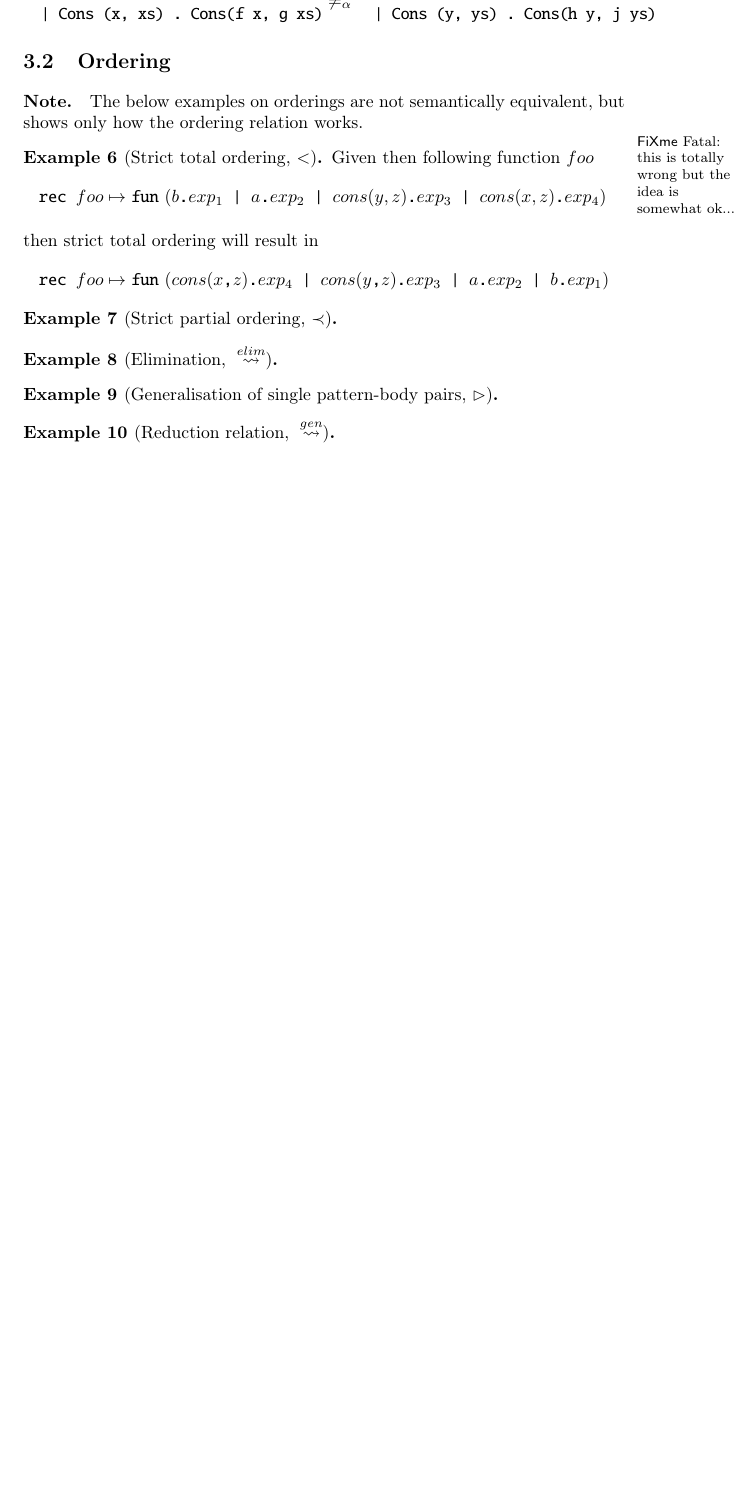
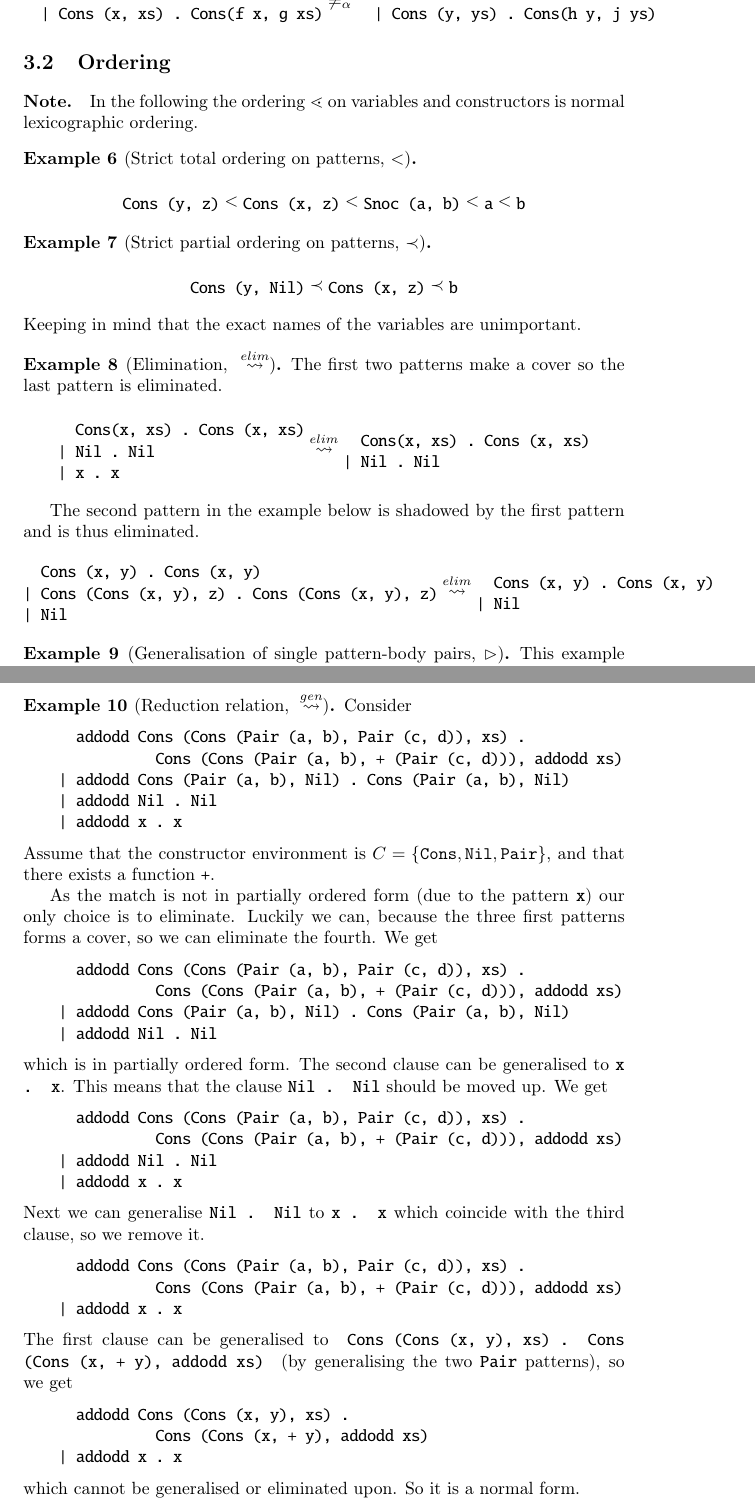
Before and after one commit to br0ns/turtledove, a LaTeX book (report/miniml/miniml.tex, which reads report/miniml/chapters/examples.tex): part of page 17 of 21 before the commit and two parts of pages 17 and 18 of 22 after it, the two joined at a grey line, cut so that both start at the same text, the shorter picture padded with empty space. Compiled offline with pdfLaTeX.

Commit message:
Finished with the examples.

```diff
--- a/report/miniml/chapters/examples.tex
+++ b/report/miniml/chapters/examples.tex
@@ -181,48 +180,107 @@ fun Nil . Nil
 \end{example}
 
 
+\section{Ordering}
+\paragraph{Note.} In the following the ordering $\lessdot$ on variables and
+constructors is normal lexicographic ordering.
 
-
-\section{Ordering}
-
-\paragraph{Note.} The below examples on orderings are not semantically
-equivalent, but shows only how the ordering relation works.
-
-
-\begin{example}[Strict total ordering, $<$]
-\fixme{this is totally wrong but the idea is somewhat ok...}
-  Given then following function $foo$
-  \begin{eqnarray*}[rl]
-    \texttt{rec } foo & \mapsto \fun (b\ttt{.}exp_1 \texttt{ | } a\ttt{.}exp_2 \texttt{ | }
-    cons(y, z)\ttt{.}exp_3 \texttt{ | } cons(x, z)\ttt{.}exp_4) \\
-\tabpause{then strict total ordering will result in}
-    \texttt{rec } foo & \mapsto \fun (cons(x\texttt{,} z)\texttt{.}exp_4 \texttt{ |
-    } cons(y\texttt{,} z)\texttt{.}exp_3 \texttt{ | } a\texttt{.}exp_2 \texttt{ | }
-    b\texttt{.}exp_1)
-\end{eqnarray*}
+\begin{example}[Strict total ordering on patterns, $<$]
+  \begin{eqnarray*}[c]
+    \begin{eqnalign}[Tl]
+\begin{lstlisting}
+Cons (y, z)
+\end{lstlisting}
+    \end{eqnalign}
+    <
+    \begin{eqnalign}[Tl]
+\begin{lstlisting}
+Cons (x, z)
+\end{lstlisting}
+    \end{eqnalign}
+    <
+    \begin{eqnalign}[Tl]
+\begin{lstlisting}
+Snoc (a, b)
+\end{lstlisting}
+    \end{eqnalign}
+    <
+    \begin{eqnalign}[Tl]
+\begin{lstlisting}
+a
+\end{lstlisting}
+    \end{eqnalign}
+    <
+    \begin{eqnalign}[Tl]
+\begin{lstlisting}
+b
+\end{lstlisting}
+    \end{eqnalign}
+  \end{eqnarray*}
 \end{example}
 
-
-\begin{example}[Strict partial ordering, $<'$]
-%   Given the following function $combine$
-%   \begin{eqnarray*}[rll>{\ttt{.}}l]
-%     \texttt{rec } combine \mapsto
-%     & \fun & \con{cons}{\cargs{x}{\con{cons}{\cargs{y}{xl}}}} & \fcall{cons}{\cargs{\con{pair}{\cargs{x}{y}}}{combine(xl)}} \\
-%       & \pipe & \fcall{cons}{\cargs{xl}{nil}} & \mathrel{nil} \\
-%       & \pipe & \mathrel{nil} & \mathrel{nil}\\
-% \tabpause{then partial ordering will result in}
-%     \texttt{rec } combine \mapsto
-%     & \fun & hej \\
-%     & \pipe & ...
-%   \end{eqnarray*}
-%   \fixme{uheldigt, eftersom ingen af patternsne ordner partielt mellem hinanden
-%     grundet aritet?}
+\begin{example}[Strict partial ordering on patterns, $<'$]
+  \begin{eqnarray*}[c]
+    \begin{eqnalign}[Tl]
+\begin{lstlisting}
+Cons (y, Nil)
+\end{lstlisting}
+    \end{eqnalign}
+    <'
+    \begin{eqnalign}[Tl]
+\begin{lstlisting}
+Cons (x, z)
+\end{lstlisting}
+    \end{eqnalign}
+    <'
+    \begin{eqnalign}[Tl]
+\begin{lstlisting}
+b
+\end{lstlisting}
+    \end{eqnalign}
+  \end{eqnarray*}
+  Keeping in mind that the exact names of the variables are unimportant.
 \end{example}
 
+\begin{example}[Elimination, $~>e$]
+  The first two patterns make a cover so the last pattern is eliminated.
+  \begin{eqnarray*}[c]
+    \begin{eqnalign}[Tl]
+\begin{lstlisting}
+  Cons(x, xs) . Cons (x, xs)
+| Nil . Nil
+| x . x
+\end{lstlisting}
+    \end{eqnalign}
+    ~>e
+    \begin{eqnalign}[Tl]
+\begin{lstlisting}
+  Cons(x, xs) . Cons (x, xs)
+| Nil . Nil
+\end{lstlisting}
+    \end{eqnalign}
+  \end{eqnarray*}
 
-\begin{example}[Elimination, $~>e$]
+  The second pattern in the example below is shadowed by the first pattern and is thus eliminated.
+  \begin{eqnarray*}[c]
+    \begin{eqnalign}[Tl]
+\begin{lstlisting}
+  Cons (x, y) . Cons (x, y)
+| Cons (Cons (x, y), z) . Cons (Cons (x, y), z)
+| Nil
+\end{lstlisting}
+    \end{eqnalign}
+    ~>e
+    \begin{eqnalign}[Tl]
+\begin{lstlisting}
+  Cons (x, y) . Cons (x, y)
+| Nil
+\end{lstlisting}
+    \end{eqnalign}
+  \end{eqnarray*}
 
 \end{example}
 
+\begin{example}[Generalisation of single pattern-body pairs, $|>$]
+  This example shows a match with an unnecessary complex pattern that reverses
+  the components of a pair.
 
-\begin{example}[Generalisation of single pattern-body pairs, $|>$]
@@ -231,6 +301,51 @@ equivalent, but shows only how the ordering relation works.
 
 
 \begin{example}[Reduction relation, $~>g$]
+Consider
+\begin{lstlisting}
+      addodd Cons (Cons (Pair (a, b), Pair (c, d)), xs) .
+               Cons (Cons (Pair (a, b), + (Pair (c, d))), addodd xs)
+    | addodd Cons (Pair (a, b), Nil) . Cons (Pair (a, b), Nil)
+    | addodd Nil . Nil
+    | addodd x . x
+\end{lstlisting}
+Assume that the constructor environment is $C = \{\mathtt{Cons}, \mathtt{Nil},
+\mathtt{Pair}\}$, and that there exists a function \texttt{+}.
+
+As the match is not in partially ordered form (due to the pattern \texttt{x})
+our only choice is to eliminate. Luckily we can, because the three first
+patterns forms a cover, so we can eliminate the fourth. We get
+\begin{lstlisting}
+      addodd Cons (Cons (Pair (a, b), Pair (c, d)), xs) .
+               Cons (Cons (Pair (a, b), + (Pair (c, d))), addodd xs)
+    | addodd Cons (Pair (a, b), Nil) . Cons (Pair (a, b), Nil)
+    | addodd Nil . Nil
+\end{lstlisting}
+which is in partially ordered form. The second clause can be generalised to
+\texttt{x . x}. This means that the clause \texttt{Nil . Nil} should be moved
+up. We get
+\begin{lstlisting}
+      addodd Cons (Cons (Pair (a, b), Pair (c, d)), xs) .
+               Cons (Cons (Pair (a, b), + (Pair (c, d))), addodd xs)
+    | addodd Nil . Nil
+    | addodd x . x
+\end{lstlisting}
+Next we can generalise \texttt{Nil . Nil} to \texttt{x . x} which coincide with
+the third clause, so we remove it.
+\begin{lstlisting}
+      addodd Cons (Cons (Pair (a, b), Pair (c, d)), xs) .
+               Cons (Cons (Pair (a, b), + (Pair (c, d))), addodd xs)
+    | addodd x . x
+\end{lstlisting}
+The first clause can be generalised to \texttt{
+  Cons (Cons (x, y), xs) . Cons (Cons (x, + y), addodd xs)
+} (by generalising the two \texttt{Pair} patterns), so we get
+\begin{lstlisting}
+      addodd Cons (Cons (x, y), xs) .
+               Cons (Cons (x, + y), addodd xs)
+    | addodd x . x
+\end{lstlisting}
+which cannot be generalised or eliminated upon. So it is a normal form.
 
 \end{example}
 
```
Also changed, not shown: report/miniml/chapters/rewriting.tex (+1 -2 lines), report/miniml/chapters/examples.tex (19 more changed lines).
